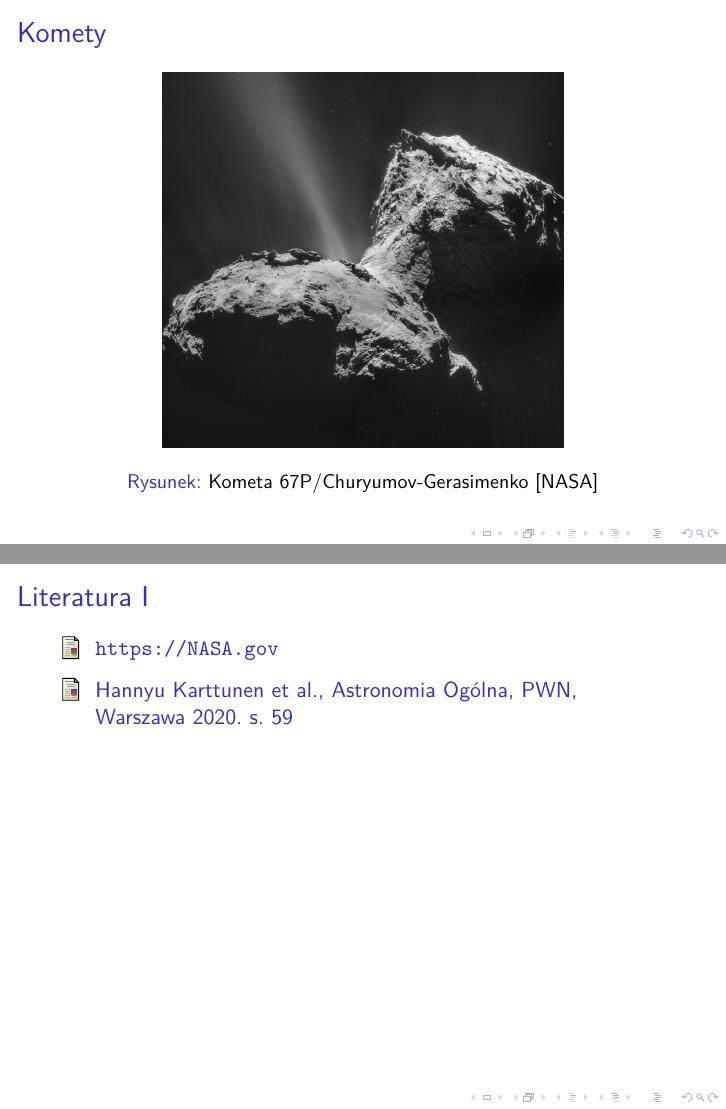
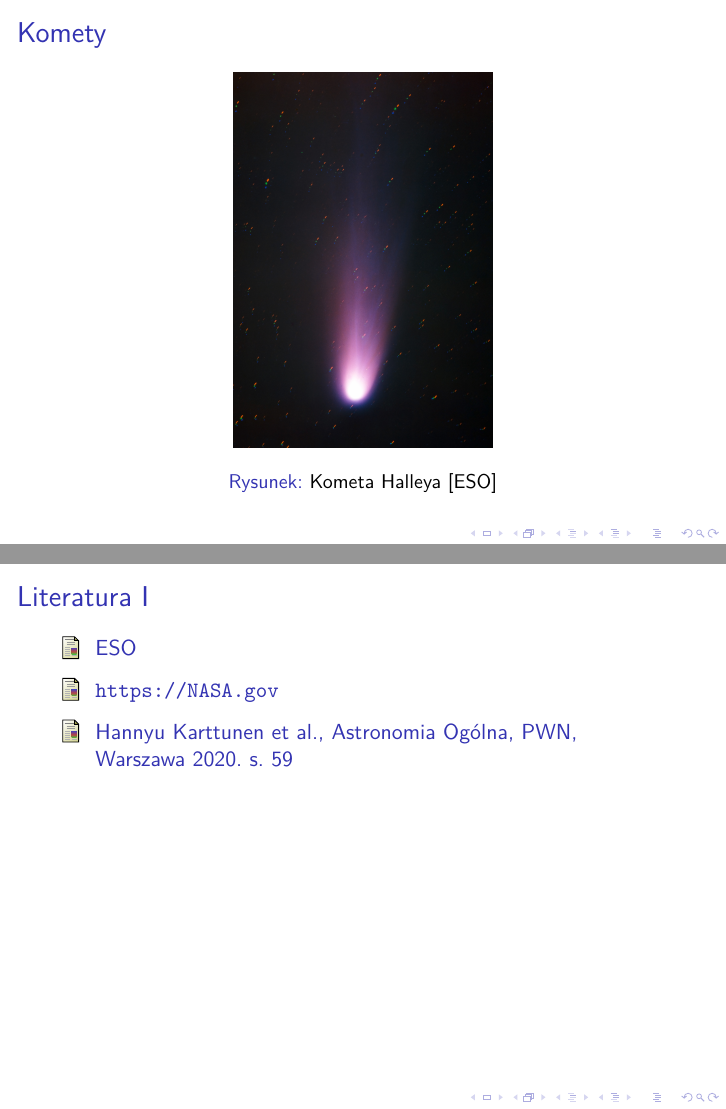
Before and after one commit to alacny/Github_learning, LaTeX slides (ZUL_2026/main.tex, which reads ZUL_2026/comets.tex, ZUL_2026/the_bibliography.tex): pages 2 and 5 of 5, joined at a grey line. Compiled offline with pdfLaTeX.

Commit message:
Dodane zdjęcie komety Halleya podyfikacja bibliografii i pliku comets.tex

```diff
--- a/ZUL_2026/comets.tex
+++ b/ZUL_2026/comets.tex
@@ -2,7 +2,7 @@
 	\frametitle{Komety}
 	%\framesubtitle{subtitle}
 	\begin{figure}
-			\includegraphics[height=0.7\textheight]{ChuryumovGerasimenko.jpg}
-			\caption{Kometa 67P/Churyumov-Gerasimenko \cite{bib:Nasa}}
+			\includegraphics[height=0.7\textheight]{Halley_1986_by_ESO_gpo_1386002-cc.jpeg}
+			\caption{Kometa Halleya \cite{bib:ESO}}
 	\end{figure}
 \end{frame}
--- a/ZUL_2026/the_bibliography.tex
+++ b/ZUL_2026/the_bibliography.tex
@@ -1,4 +1,5 @@
 \begin{thebibliography}{widest entry}
+    \bibitem[ESO]{bib:ESO} ESO
 	\bibitem[NASA]{bib:Nasa}\url{https://NASA.gov}
 	\bibitem[Hannyu Karttunen et al.]{bib:Karttunen_et_al}Hannyu Karttunen et al., Astronomia Ogólna, PWN, Warszawa 2020. s. 59
 \end{thebibliography}
```
